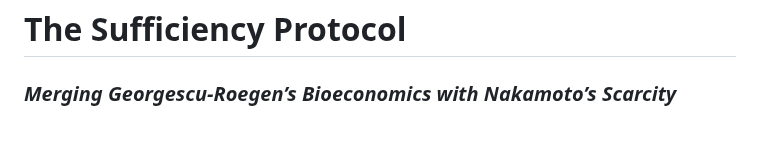
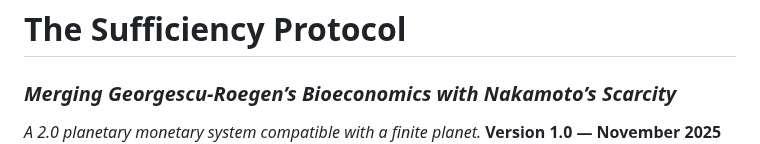
Before and after one commit to pascalranaora/sufficiency-protocol, a Markdown page: README.md, the part around one of its changes. Rendered like a GitHub page.

```diff
--- a/README.md
+++ b/README.md
@@ -1,5 +1,6 @@
 
 # **The Sufficiency Protocol**
 ### *Merging Georgescu-Roegen’s Bioeconomics with Nakamoto’s Scarcity*
+_A 2.0 planetary monetary system compatible with a finite planet._
 **Version 1.0 — November 2025**
 *Authors: [Pascal Ranaora] — Open Source under CC-BY-SA 4.0*
```
Also changed, not shown: other parts of README.md (+1 -0 lines).
